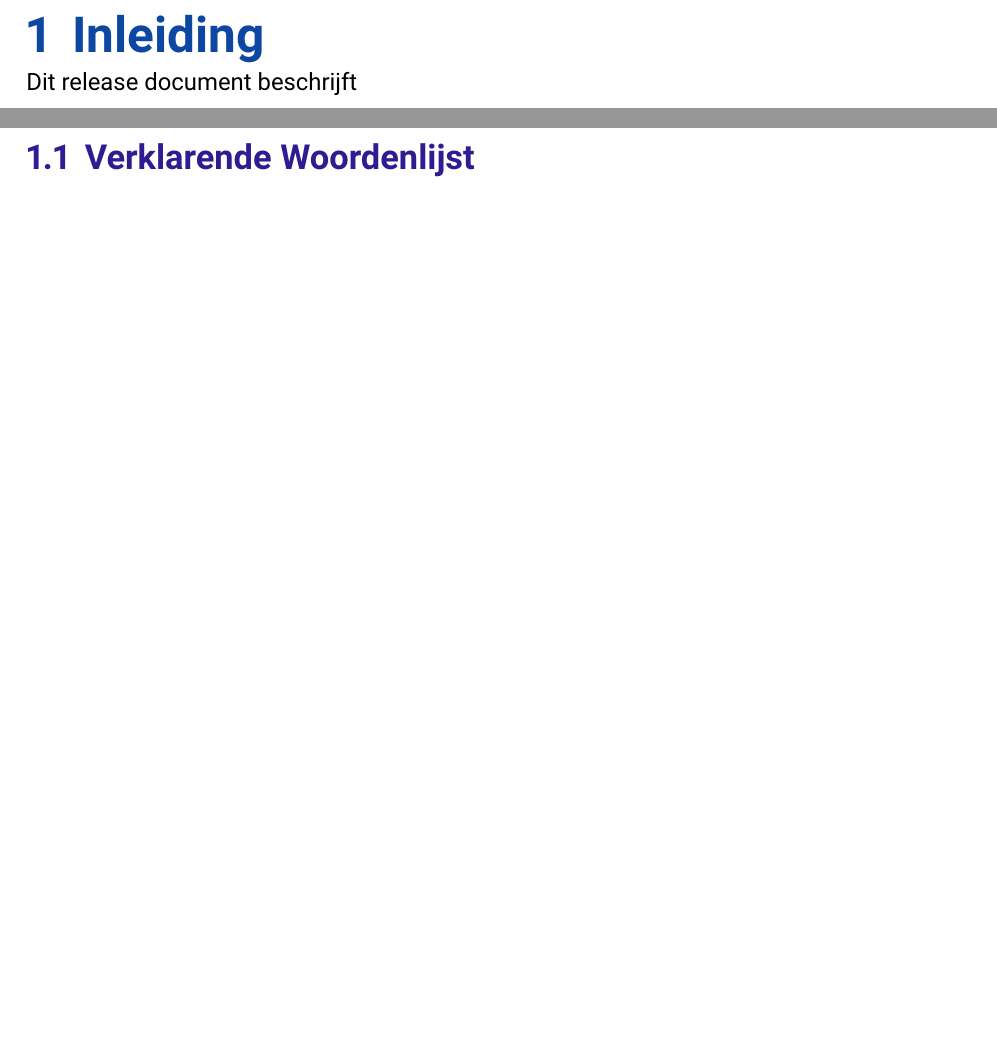
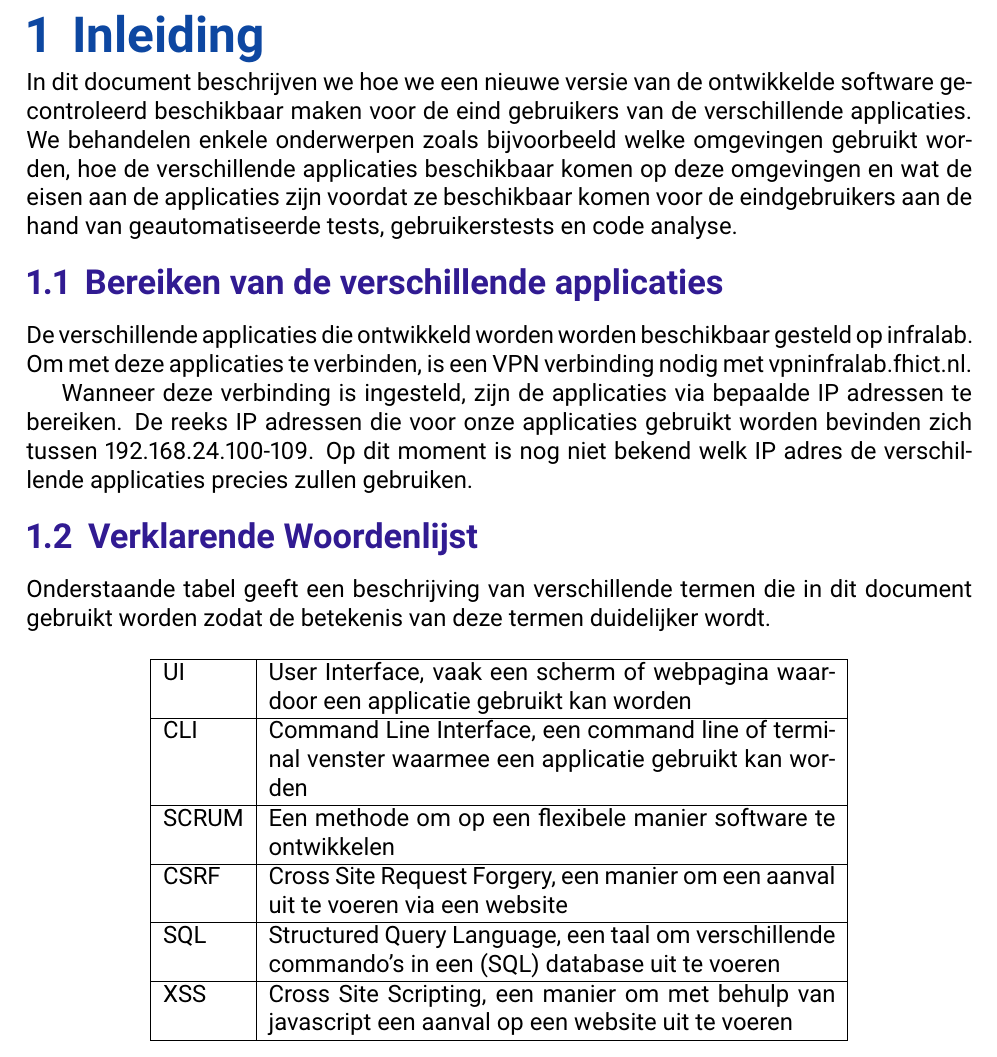
Before and after one commit to juleskreutzer/SOP6, a LaTeX document (Release Plan.tex, which reads Inleiding.tex, VerklarendeWoordenlijst.tex): two parts of pages 3 and 4 of 14 before the commit and part of page 3 of 13 after it, the two joined at a grey line, cut so that both start at the same text, the shorter picture padded with empty space. Compiled offline with pdfLaTeX.

Commit message:
Inleiding en verklarende woordenlijst

```diff
--- a/Inleiding.tex
+++ b/Inleiding.tex
@@ -1,2 +1,24 @@
 \chapter{Inleiding}
-Dit release document beschrijft
+In dit document beschrijven we hoe we een nieuwe versie van de ontwikkelde software gecontroleerd beschikbaar maken voor de eind gebruikers van de verschillende applicaties. We behandelen enkele onderwerpen zoals bijvoorbeeld welke omgevingen gebruikt worden, hoe de verschillende applicaties beschikbaar komen op deze omgevingen en wat de eisen aan de applicaties zijn voordat ze beschikbaar komen voor de eindgebruikers aan de hand van geautomatiseerde tests, gebruikerstests en code analyse.
+
+\section{Bereiken van de verschillende applicaties}
+De verschillende applicaties die ontwikkeld worden worden beschikbaar gesteld op infralab. Om met deze applicaties te verbinden, is een VPN verbinding nodig met vpninfralab.fhict.nl.
+
+Wanneer deze verbinding is ingesteld, zijn de applicaties via bepaalde IP adressen te bereiken. De reeks IP adressen die voor onze applicaties gebruikt worden bevinden zich tussen 192.168.24.100-109.
+Op dit moment is nog niet bekend welk IP adres de verschillende applicaties precies zullen gebruiken.
+
+\section{Verklarende Woordenlijst}
+Onderstaande tabel geeft een beschrijving van verschillende termen die in dit document gebruikt worden zodat de betekenis van deze termen duidelijker wordt.
+
+\begin{center}
+\begin{tabular}{ | l | p{10cm} |}
+	\hline
+	UI & User Interface, vaak een scherm of webpagina waardoor een applicatie gebruikt kan worden \\ \hline
+	CLI & Command Line Interface, een command line of terminal venster waarmee een applicatie gebruikt kan worden \\ \hline
+	SCRUM & Een methode om op een flexibele manier software te ontwikkelen \\ \hline
+	CSRF & Cross Site Request Forgery, een manier om een aanval uit te voeren via een website \\ \hline
+	SQL & Structured Query Language, een taal om verschillende commando's in een (SQL) database uit te voeren \\ \hline
+	XSS & Cross Site Scripting, een manier om met behulp van javascript een aanval op een website uit te voeren \\
+	\hline
+\end{tabular}
+\end{center}
--- a/VerklarendeWoordenlijst.tex
+++ /dev/null
@@ -1 +0,0 @@
-\section{Verklarende Woordenlijst}
```
Also changed, not shown: Release Plan.tex (+1 -4 lines).
